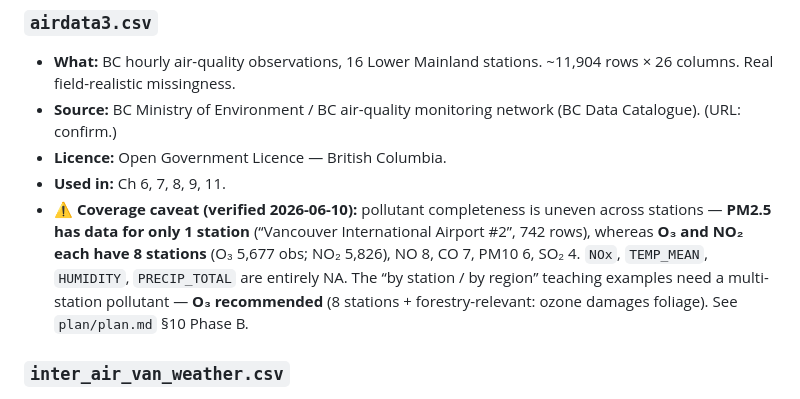
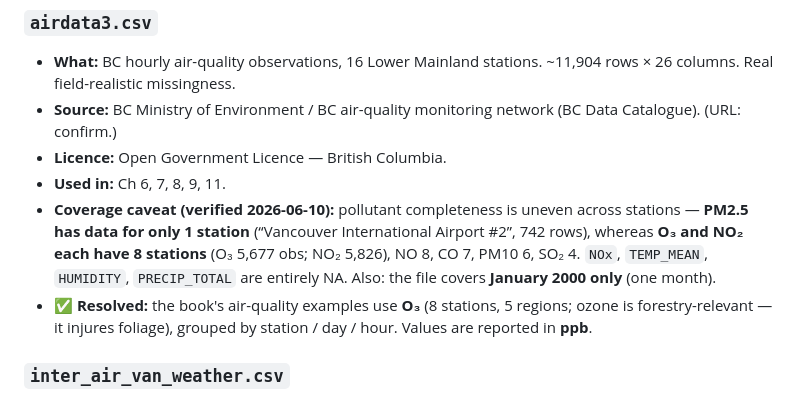
Before and after one commit to subornaa/modern-computing-forestry, a Markdown page: data/README.md, the part around the change. Rendered like a GitHub page.

Commit message:
Docs: record O3 air-quality decision as implemented
Co-Authored-By: Claude Opus 4.8 <noreply@anthropic.com>

```diff
--- a/data/README.md
+++ b/data/README.md
@@ -45,14 +45,15 @@ download/build scripts in `../scripts/` and updates `clean/`.
   network (BC Data Catalogue). (URL: confirm.)
 - **Licence:** Open Government Licence — British Columbia.
 - **Used in:** Ch 6, 7, 8, 9, 11.
-- **⚠ Coverage caveat (verified 2026-06-10):** pollutant completeness is
+- **Coverage caveat (verified 2026-06-10):** pollutant completeness is
   uneven across stations — **PM2.5 has data for only 1 station**
   (“Vancouver International Airport #2”, 742 rows), whereas **O₃ and NO₂
   each have 8 stations** (O₃ 5,677 obs; NO₂ 5,826), NO 8, CO 7, PM10 6,
   SO₂ 4. `NOx`, `TEMP_MEAN`, `HUMIDITY`, `PRECIP_TOTAL` are entirely NA.
-  The “by station / by region” teaching examples need a multi-station
-  pollutant — **O₃ recommended** (8 stations + forestry-relevant: ozone
-  damages foliage). See `plan/plan.md` §10 Phase B.
+  Also: the file covers **January 2000 only** (one month).
+- **✅ Resolved:** the book's air-quality examples use **O₃** (8 stations,
+  5 regions; ozone is forestry-relevant — it injures foliage), grouped
+  by station / day / hour. Values are reported in **ppb**.
 
 ### `inter_air_van_weather.csv`
 - **What:** ECCC daily climate for Vancouver International Airport
```
